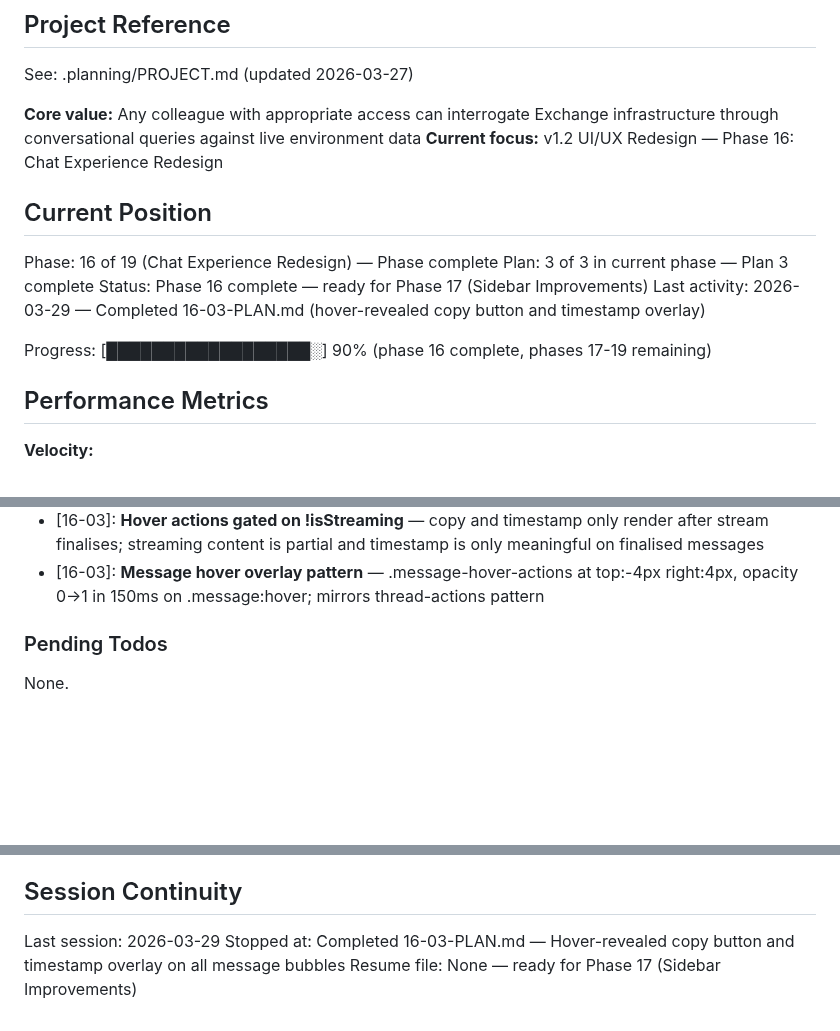
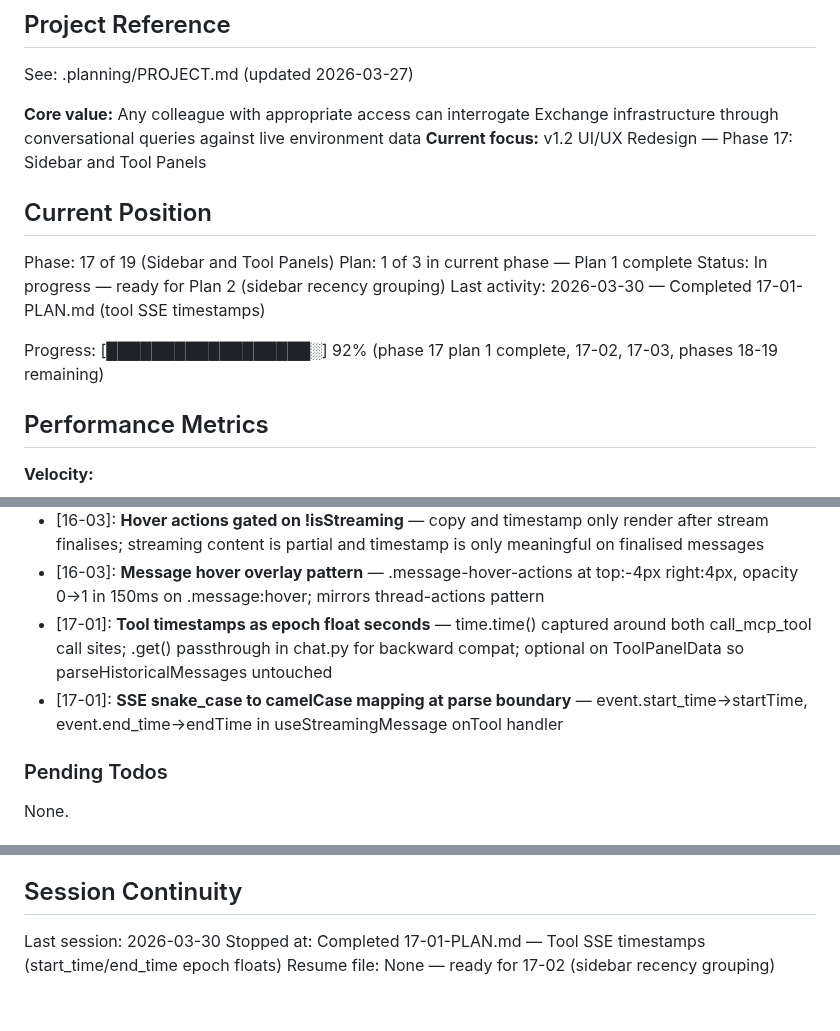
Before and after one commit to SamuraiJenkinz/xmcp, a Markdown page: .planning/STATE.md, 3 parts joined by grey strips. Rendered like a GitHub page; blank space fills up the shorter version.

Commit message:
docs(17-01): complete tool SSE timestamps plan
Tasks completed: 2/2
- Task 1: Add time.time() timestamps to run_tool_loop and SSE passthrough
- Task 2: Update frontend types and SSE parser for timestamp fields

SUMMARY: .planning/phases/17-sidebar-and-tool-panels/17-01-SUMMARY.md

```diff
--- a/.planning/STATE.md
+++ b/.planning/STATE.md
@@ -5,16 +5,16 @@
 See: .planning/PROJECT.md (updated 2026-03-27)
 
 **Core value:** Any colleague with appropriate access can interrogate Exchange infrastructure through conversational queries against live environment data
-**Current focus:** v1.2 UI/UX Redesign — Phase 16: Chat Experience Redesign
+**Current focus:** v1.2 UI/UX Redesign — Phase 17: Sidebar and Tool Panels
 
 ## Current Position
 
-Phase: 16 of 19 (Chat Experience Redesign) — Phase complete
-Plan: 3 of 3 in current phase — Plan 3 complete
-Status: Phase 16 complete — ready for Phase 17 (Sidebar Improvements)
-Last activity: 2026-03-29 — Completed 16-03-PLAN.md (hover-revealed copy button and timestamp overlay)
+Phase: 17 of 19 (Sidebar and Tool Panels)
+Plan: 1 of 3 in current phase — Plan 1 complete
+Status: In progress — ready for Plan 2 (sidebar recency grouping)
+Last activity: 2026-03-30 — Completed 17-01-PLAN.md (tool SSE timestamps)
 
-Progress: [██████████████████░] 90% (phase 16 complete, phases 17-19 remaining)
+Progress: [██████████████████░] 92% (phase 17 plan 1 complete, 17-02, 17-03, phases 18-19 remaining)
 
 ## Performance Metrics
 
@@ -76,6 +76,8 @@ Progress: [██████████████████░] 90% (phase
 - [16-03]: **Clipboard emoji U+1F4CB** — chosen over U+2398 (HELM SYMBOL) for rendering reliability in Segoe UI Variable on Windows
 - [16-03]: **Hover actions gated on !isStreaming** — copy and timestamp only render after stream finalises; streaming content is partial and timestamp is only meaningful on finalised messages
 - [16-03]: **Message hover overlay pattern** — .message-hover-actions at top:-4px right:4px, opacity 0→1 in 150ms on .message:hover; mirrors thread-actions pattern
+- [17-01]: **Tool timestamps as epoch float seconds** — time.time() captured around both call_mcp_tool call sites; .get() passthrough in chat.py for backward compat; optional on ToolPanelData so parseHistoricalMessages untouched
+- [17-01]: **SSE snake_case to camelCase mapping at parse boundary** — event.start_time→startTime, event.end_time→endTime in useStreamingMessage onTool handler
 
 ### Pending Todos
 
@@ -90,6 +92,6 @@ None.
 
 ## Session Continuity
 
-Last session: 2026-03-29
-Stopped at: Completed 16-03-PLAN.md — Hover-revealed copy button and timestamp overlay on all message bubbles
-Resume file: None — ready for Phase 17 (Sidebar Improvements)
+Last session: 2026-03-30
+Stopped at: Completed 17-01-PLAN.md — Tool SSE timestamps (start_time/end_time epoch floats)
+Resume file: None — ready for 17-02 (sidebar recency grouping)
```
Also changed, not shown: 1 other file.
